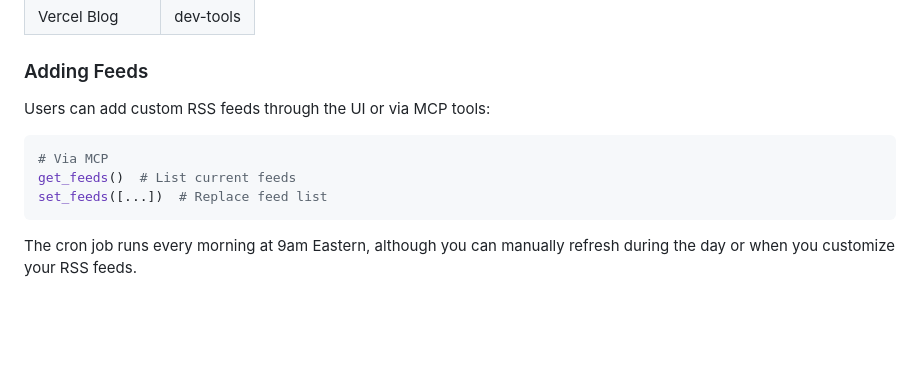
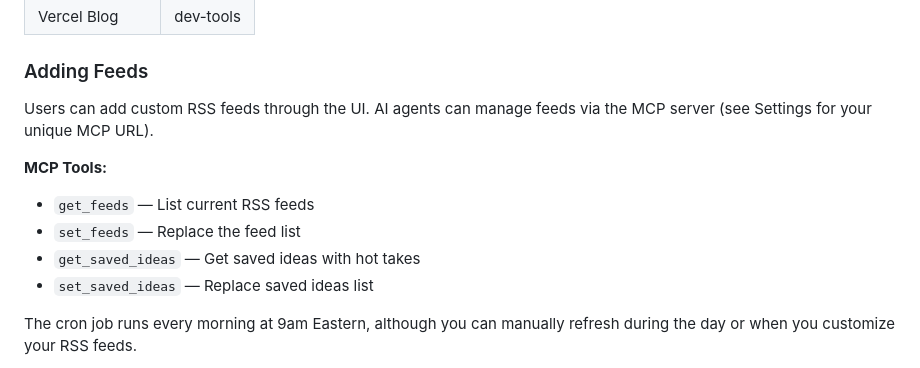
Before and after one commit to eli-inside/idea-tinder, a Markdown page: README.md, the part around the change. Rendered like a GitHub page; blank space fills up the shorter version.

Commit message:
README: fix MCP docs - list actual tool names, not fake function syntax

````diff
--- a/README.md
+++ b/README.md
@@ -115,13 +115,13 @@ New users get 12 default feeds seeded to their account. Users can add/remove/dis
 
 ### Adding Feeds
 
-Users can add custom RSS feeds through the UI or via MCP tools:
+Users can add custom RSS feeds through the UI. AI agents can manage feeds via the MCP server (see Settings for your unique MCP URL).
 
-```bash
-# Via MCP
-get_feeds()  # List current feeds
-set_feeds([...])  # Replace feed list
-```
+**MCP Tools:**
+- `get_feeds` — List current RSS feeds
+- `set_feeds` — Replace the feed list
+- `get_saved_ideas` — Get saved ideas with hot takes
+- `set_saved_ideas` — Replace saved ideas list
 
 The cron job runs every morning at 9am Eastern, although you can manually refresh during the day or when you customize your RSS feeds.
 
````
